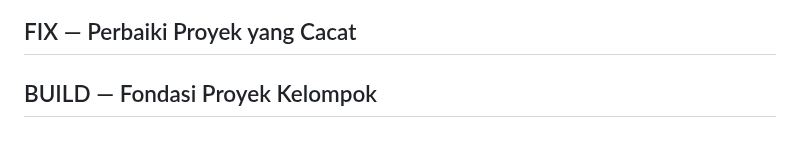
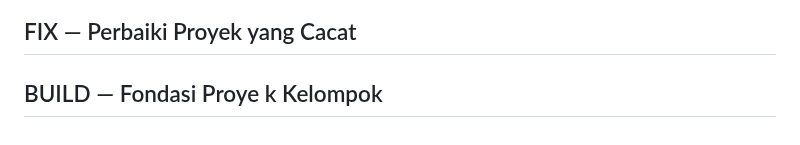
Before and after one commit to Vexusian/kampuslms-B-kelompok-07, a Markdown page: docs/minggu-01-catatan-vanessamarietandiarru.md, the part around one of its changes. Rendered like a GitHub page.

Commit message:
docs: update catatan Vanessa

```diff
--- a/docs/minggu-01-catatan-vanessamarietandiarru.md
+++ b/docs/minggu-01-catatan-vanessamarietandiarru.md
@@ -31,4 +35,4 @@
 ## FIX — Perbaiki Proyek yang Cacat
 
 
-## BUILD — Fondasi Proyek Kelompok
+## BUILD — Fondasi Proye    k Kelompok
```
Also changed, not shown: other parts of docs/minggu-01-catatan-vanessamarietandiarru.md (+4 -0 lines), docs/images/gambar_1-vanessa.png (renamed from docs/images/Screenshot 2026-09-02 010201.png), docs/images/gambar_2-vanessa.png (added).
